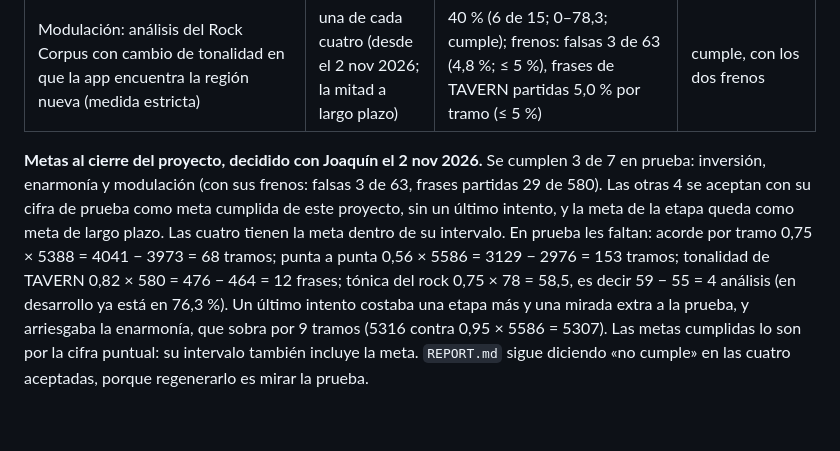
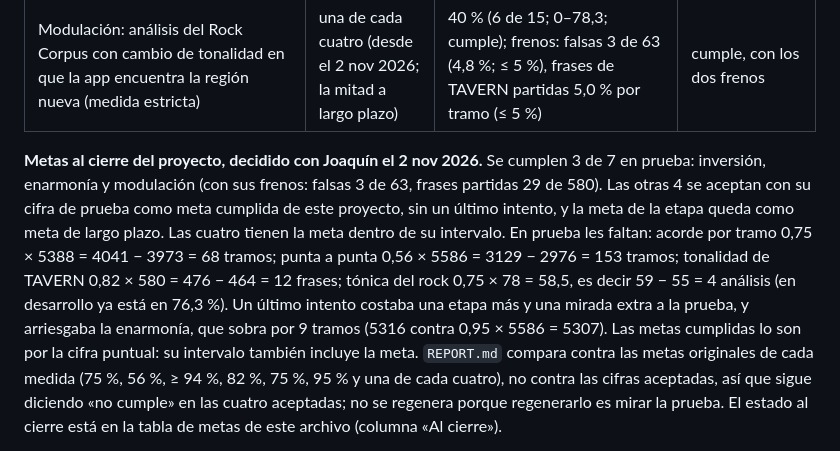
Before and after one commit to salonas/chord-analyzer, a Markdown page: THEORY.md, the part around one of its changes. Drawn GitHub-style; blank space fills up the shorter version.

Commit message:
Record the CI timing of the corpus ratchet and say what REPORT.md compares against
THEORY.md: on the deploy of #34 Linux gives the same 11 development figures; npm test takes 26 s (was 2 s), the build job 42 s (was 18 s, estimated 30) and the whole deploy 98 s (was 42 s, estimated 55; deploy-pages alone 42 s against 7 s). REPORT.md compares against the original goals; the state at the close is in the goals table.

```diff
--- a/THEORY.md
+++ b/THEORY.md
@@ -255,5 +255,5 @@ Metas acordadas con Joaquín (2026-11-01; las dos del acorde y las dos de la ton
 | Enarmonía (tramo con todas las notas bien) | 95 % | 95,2 % (93,7–96,8; cumple); antes de F11, 96,7 % (95,4–97,5); antes de la decisión 14, 91,1 % (88,5–94,5) | cumple |
 | Modulación: análisis del Rock Corpus con cambio de tonalidad en que la app encuentra la región nueva (medida estricta) | una de cada cuatro (desde el 2 nov 2026; la mitad a largo plazo) | 40 % (6 de 15; 0–78,3; cumple); frenos: falsas 3 de 63 (4,8 %; ≤ 5 %), frases de TAVERN partidas 5,0 % por tramo (≤ 5 %) | cumple, con los dos frenos |
 
-**Metas al cierre del proyecto, decidido con Joaquín el 2 nov 2026.** Se cumplen 3 de 7 en prueba: inversión, enarmonía y modulación (con sus frenos: falsas 3 de 63, frases partidas 29 de 580). Las otras 4 se aceptan con su cifra de prueba como meta cumplida de este proyecto, sin un último intento, y la meta de la etapa queda como meta de largo plazo. Las cuatro tienen la meta dentro de su intervalo. En prueba les faltan: acorde por tramo 0,75 × 5388 = 4041 − 3973 = 68 tramos; punta a punta 0,56 × 5586 = 3129 − 2976 = 153 tramos; tonalidad de TAVERN 0,82 × 580 = 476 − 464 = 12 frases; tónica del rock 0,75 × 78 = 58,5, es decir 59 − 55 = 4 análisis (en desarrollo ya está en 76,3 %). Un último intento costaba una etapa más y una mirada extra a la prueba, y arriesgaba la enarmonía, que sobra por 9 tramos (5316 contra 0,95 × 5586 = 5307). Las metas cumplidas lo son por la cifra puntual: su intervalo también incluye la meta. `REPORT.md` sigue diciendo «no cumple» en las cuatro aceptadas, porque regenerarlo es mirar la prueba.
+**Metas al cierre del proyecto, decidido con Joaquín el 2 nov 2026.** Se cumplen 3 de 7 en prueba: inversión, enarmonía y modulación (con sus frenos: falsas 3 de 63, frases partidas 29 de 580). Las otras 4 se aceptan con su cifra de prueba como meta cumplida de este proyecto, sin un último intento, y la meta de la etapa queda como meta de largo plazo. Las cuatro tienen la meta dentro de su intervalo. En prueba les faltan: acorde por tramo 0,75 × 5388 = 4041 − 3973 = 68 tramos; punta a punta 0,56 × 5586 = 3129 − 2976 = 153 tramos; tonalidad de TAVERN 0,82 × 580 = 476 − 464 = 12 frases; tónica del rock 0,75 × 78 = 58,5, es decir 59 − 55 = 4 análisis (en desarrollo ya está en 76,3 %). Un último intento costaba una etapa más y una mirada extra a la prueba, y arriesgaba la enarmonía, que sobra por 9 tramos (5316 contra 0,95 × 5586 = 5307). Las metas cumplidas lo son por la cifra puntual: su intervalo también incluye la meta. `REPORT.md` compara contra las metas originales de cada medida (75 %, 56 %, ≥ 94 %, 82 %, 75 %, 95 % y una de cada cuatro), no contra las cifras aceptadas, así que sigue diciendo «no cumple» en las cuatro aceptadas; no se regenera porque regenerarlo es mirar la prueba. El estado al cierre está en la tabla de metas de este archivo (columna «Al cierre»).
 
```
Also changed, not shown: other parts of THEORY.md (+1 -1 lines).
